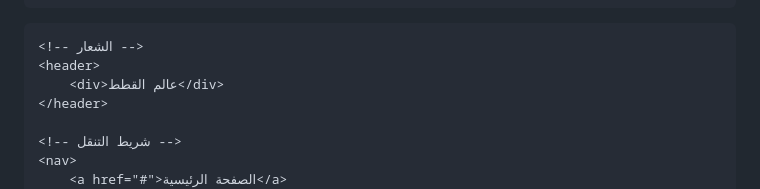
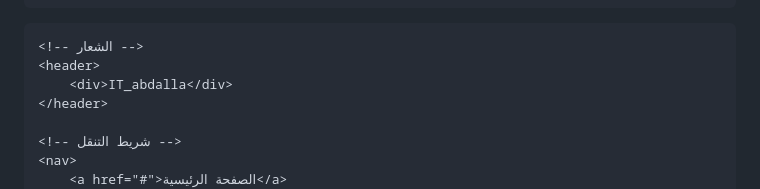
Before and after one commit to cat322/cats, a Markdown page: README.md, the part around the change. GitHub-like rendering.

```diff
--- a/README.md
+++ b/README.md
@@ -111,7 +111,7 @@
 
     <!-- الشعار -->
     <header>
-        <div>عالم القطط</div>
+        <div>IT_abdalla</div>
     </header>
 
     <!-- شريط التنقل -->
```
